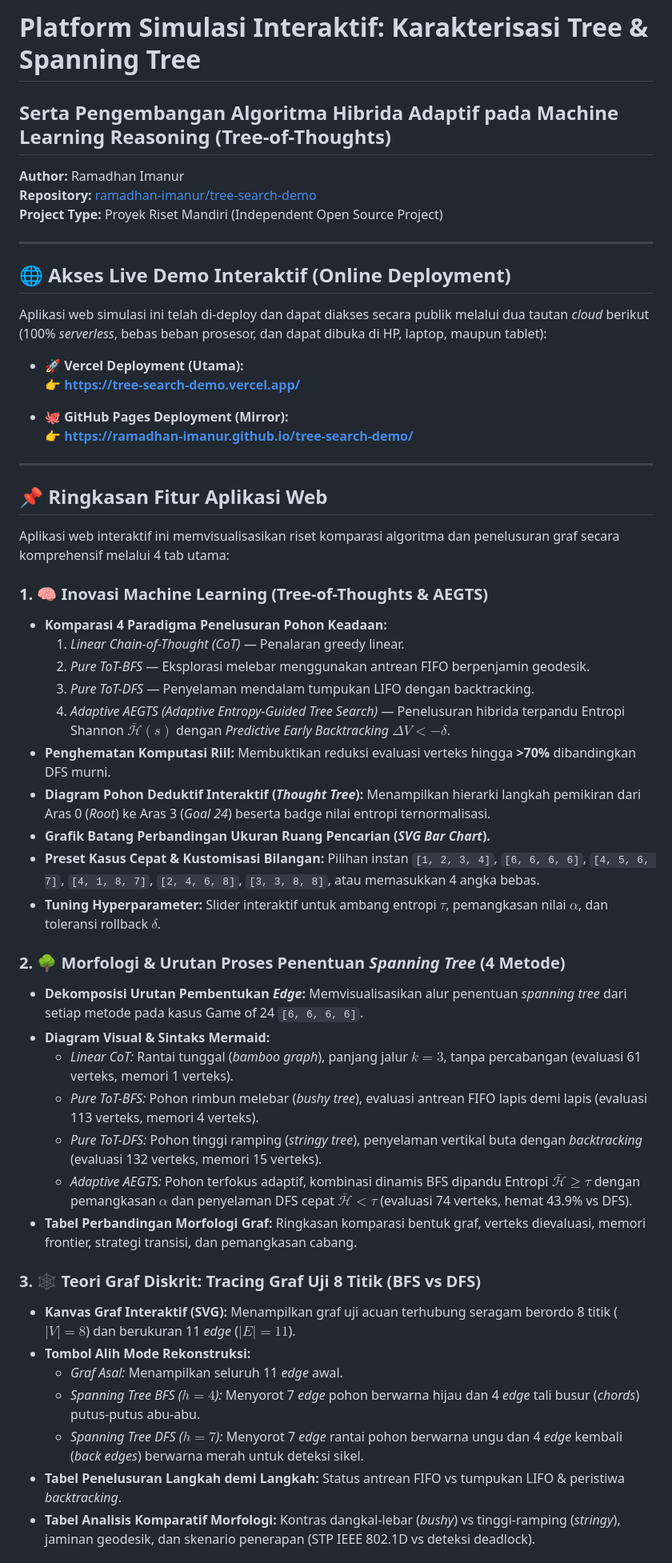
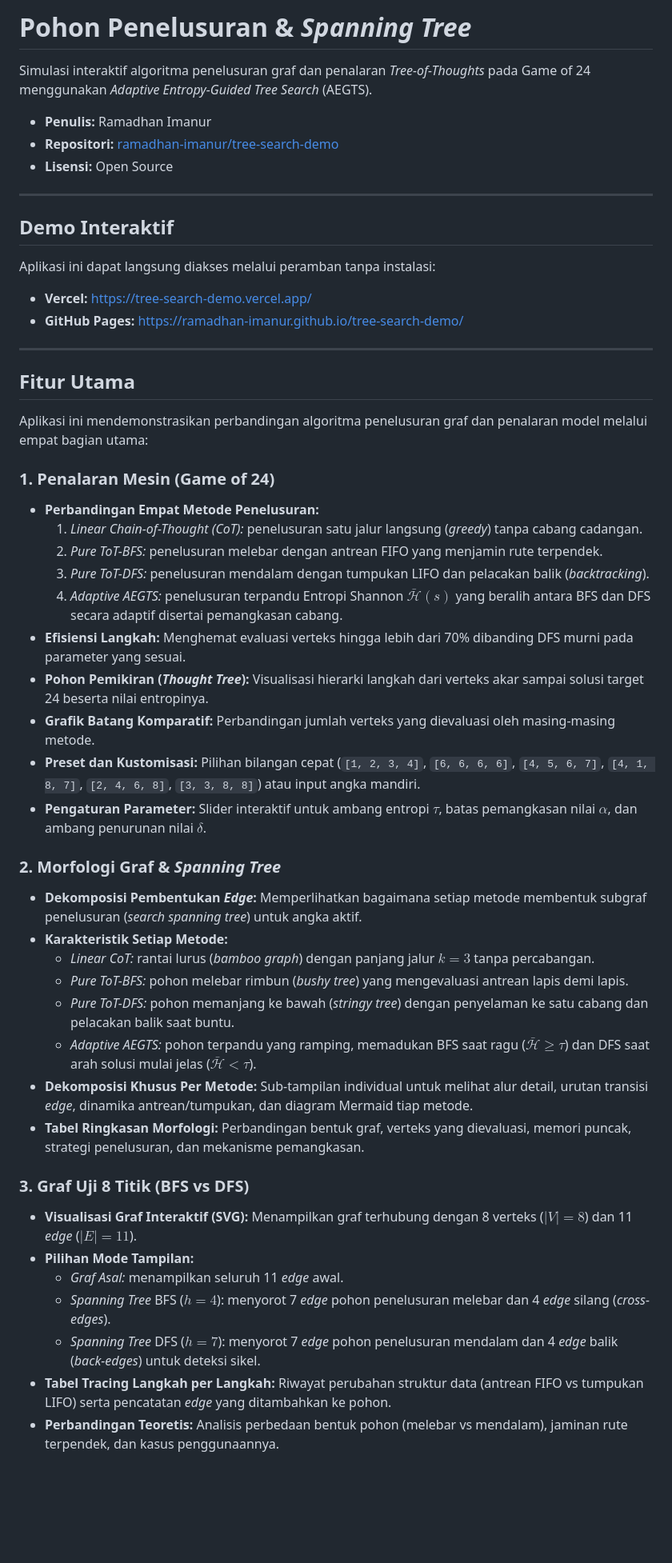
Before and after one commit to ramadhan-imanur/tree-search-demo, a Markdown page: README.md, the part around one of its changes. Shown at 80% size. Rendered like a GitHub page; blank space fills up the shorter version.

Commit message:
docs: humanize repository README with clean typography and natural phrasing

```diff
--- a/README.md
+++ b/README.md
@@ -1,55 +1,54 @@
-# Platform Simulasi Interaktif: Karakterisasi Tree & Spanning Tree
-## Serta Pengembangan Algoritma Hibrida Adaptif pada Machine Learning Reasoning (Tree-of-Thoughts)
+# Pohon Penelusuran & *Spanning Tree*
 
-**Author:** Ramadhan Imanur
-**Repository:** [ramadhan-imanur/tree-search-demo](https://github.com/ramadhan-imanur/tree-search-demo)
-**Project Type:** Proyek Riset Mandiri (Independent Open Source Project)
+Simulasi interaktif algoritma penelusuran graf dan penalaran *Tree-of-Thoughts* pada Game of 24 menggunakan *Adaptive Entropy-Guided Tree Search* (AEGTS).
+
+* **Penulis:** Ramadhan Imanur
+* **Repositori:** [ramadhan-imanur/tree-search-demo](https://github.com/ramadhan-imanur/tree-search-demo)
+* **Lisensi:** Open Source
 
 ---
 
-## 🌐 Akses Live Demo Interaktif (Online Deployment)
+## Demo Interaktif
 
-Aplikasi web simulasi ini telah di-deploy dan dapat diakses secara publik melalui dua tautan *cloud* berikut (100% *serverless*, bebas beban prosesor, dan dapat dibuka di HP, laptop, maupun tablet):
+Aplikasi ini dapat langsung diakses melalui peramban tanpa instalasi:
 
-* 🚀 **Vercel Deployment (Utama):**
-  👉 **[https://tree-search-demo.vercel.app/](https://tree-search-demo.vercel.app/)**
-
-* 🐙 **GitHub Pages Deployment (Mirror):**
-  👉 **[https://ramadhan-imanur.github.io/tree-search-demo/](https://ramadhan-imanur.github.io/tree-search-demo/)**
+* **Vercel:** [https://tree-search-demo.vercel.app/](https://tree-search-demo.vercel.app/)
+* **GitHub Pages:** [https://ramadhan-imanur.github.io/tree-search-demo/](https://ramadhan-imanur.github.io/tree-search-demo/)
 
 ---
 
-## 📌 Ringkasan Fitur Aplikasi Web
+## Fitur Utama
 
-Aplikasi web interaktif ini memvisualisasikan riset komparasi algoritma dan penelusuran graf secara komprehensif melalui 4 tab utama:
+Aplikasi ini mendemonstrasikan perbandingan algoritma penelusuran graf dan penalaran model melalui empat bagian utama:
 
-### 1. 🧠 Inovasi Machine Learning (Tree-of-Thoughts & AEGTS)
-* **Komparasi 4 Paradigma Penelusuran Pohon Keadaan:**
-  1. *Linear Chain-of-Thought (CoT)* — Penalaran greedy linear.
-  2. *Pure ToT-BFS* — Eksplorasi melebar menggunakan antrean FIFO berpenjamin geodesik.
-  3. *Pure ToT-DFS* — Penyelaman mendalam tumpukan LIFO dengan backtracking.
-  4. *Adaptive AEGTS (Adaptive Entropy-Guided Tree Search)* — Penelusuran hibrida terpandu Entropi Shannon $\bar{\mathcal{H}}(s)$ dengan *Predictive Early Backtracking* $\Delta V < -\delta$.
-* **Penghematan Komputasi Riil:** Membuktikan reduksi evaluasi verteks hingga **>70%** dibandingkan DFS murni.
-* **Diagram Pohon Deduktif Interaktif (*Thought Tree*):** Menampilkan hierarki langkah pemikiran dari Aras 0 (*Root*) ke Aras 3 (*Goal 24*) beserta badge nilai entropi ternormalisasi.
-* **Grafik Batang Perbandingan Ukuran Ruang Pencarian (*SVG Bar Chart*).**
-* **Preset Kasus Cepat & Kustomisasi Bilangan:** Pilihan instan `[1, 2, 3, 4]`, `[6, 6, 6, 6]`, `[4, 5, 6, 7]`, `[4, 1, 8, 7]`, `[2, 4, 6, 8]`, `[3, 3, 8, 8]`, atau memasukkan 4 angka bebas.
-* **Tuning Hyperparameter:** Slider interaktif untuk ambang entropi $\tau$, pemangkasan nilai $\alpha$, dan toleransi rollback $\delta$.
+### 1. Penalaran Mesin (Game of 24)
+* **Perbandingan Empat Metode Penelusuran:**
+  1. *Linear Chain-of-Thought (CoT):* penelusuran satu jalur langsung (*greedy*) tanpa cabang cadangan.
+  2. *Pure ToT-BFS:* penelusuran melebar dengan antrean FIFO yang menjamin rute terpendek.
+  3. *Pure ToT-DFS:* penelusuran mendalam dengan tumpukan LIFO dan pelacakan balik (*backtracking*).
+  4. *Adaptive AEGTS:* penelusuran terpandu Entropi Shannon $\bar{\mathcal{H}}(s)$ yang beralih antara BFS dan DFS secara adaptif disertai pemangkasan cabang.
+* **Efisiensi Langkah:** Menghemat evaluasi verteks hingga lebih dari 70% dibanding DFS murni pada parameter yang sesuai.
+* **Pohon Pemikiran (*Thought Tree*):** Visualisasi hierarki langkah dari verteks akar sampai solusi target 24 beserta nilai entropinya.
+* **Grafik Batang Komparatif:** Perbandingan jumlah verteks yang dievaluasi oleh masing-masing metode.
+* **Preset dan Kustomisasi:** Pilihan bilangan cepat (`[1, 2, 3, 4]`, `[6, 6, 6, 6]`, `[4, 5, 6, 7]`, `[4, 1, 8, 7]`, `[2, 4, 6, 8]`, `[3, 3, 8, 8]`) atau input angka mandiri.
+* **Pengaturan Parameter:** Slider interaktif untuk ambang entropi $\tau$, batas pemangkasan nilai $\alpha$, dan ambang penurunan nilai $\delta$.
 
-### 2. 🌳 Morfologi & Urutan Proses Penentuan *Spanning Tree* (4 Metode)
-* **Dekomposisi Urutan Pembentukan *Edge*:** Memvisualisasikan alur penentuan *spanning tree* dari setiap metode pada kasus Game of 24 `[6, 6, 6, 6]`.
-* **Diagram Visual & Sintaks Mermaid:**
-  * *Linear CoT:* Rantai tunggal (*bamboo graph*), panjang jalur $k=3$, tanpa percabangan (evaluasi 61 verteks, memori 1 verteks).
-  * *Pure ToT-BFS:* Pohon rimbun melebar (*bushy tree*), evaluasi antrean FIFO lapis demi lapis (evaluasi 113 verteks, memori 4 verteks).
-  * *Pure ToT-DFS:* Pohon tinggi ramping (*stringy tree*), penyelaman vertikal buta dengan *backtracking* (evaluasi 132 verteks, memori 15 verteks).
-  * *Adaptive AEGTS:* Pohon terfokus adaptif, kombinasi dinamis BFS dipandu Entropi $\bar{\mathcal{H}} \ge \tau$ dengan pemangkasan $\alpha$ dan penyelaman DFS cepat $\bar{\mathcal{H}} < \tau$ (evaluasi 74 verteks, hemat 43.9% vs DFS).
-* **Tabel Perbandingan Morfologi Graf:** Ringkasan komparasi bentuk graf, verteks dievaluasi, memori frontier, strategi transisi, dan pemangkasan cabang.
+### 2. Morfologi Graf & *Spanning Tree*
+* **Dekomposisi Pembentukan *Edge*:** Memperlihatkan bagaimana setiap metode membentuk subgraf penelusuran (*search spanning tree*) untuk angka aktif.
+* **Karakteristik Setiap Metode:**
+  * *Linear CoT:* rantai lurus (*bamboo graph*) dengan panjang jalur $k=3$ tanpa percabangan.
+  * *Pure ToT-BFS:* pohon melebar rimbun (*bushy tree*) yang mengevaluasi antrean lapis demi lapis.
+  * *Pure ToT-DFS:* pohon memanjang ke bawah (*stringy tree*) dengan penyelaman ke satu cabang dan pelacakan balik saat buntu.
+  * *Adaptive AEGTS:* pohon terpandu yang ramping, memadukan BFS saat ragu ($\bar{\mathcal{H}} \ge \tau$) dan DFS saat arah solusi mulai jelas ($\bar{\mathcal{H}} < \tau$).
+* **Dekomposisi Khusus Per Metode:** Sub-tampilan individual untuk melihat alur detail, urutan transisi *edge*, dinamika antrean/tumpukan, dan diagram Mermaid tiap metode.
+* **Tabel Ringkasan Morfologi:** Perbandingan bentuk graf, verteks yang dievaluasi, memori puncak, strategi penelusuran, dan mekanisme pemangkasan.
 
-### 3. 🕸️ Teori Graf Diskrit: Tracing Graf Uji 8 Titik (BFS vs DFS)
-* **Kanvas Graf Interaktif (SVG):** Menampilkan graf uji acuan terhubung seragam berordo 8 titik ($|V|=8$) dan berukuran 11 *edge* ($|E|=11$).
-* **Tombol Alih Mode Rekonstruksi:**
-  * *Graf Asal:* Menampilkan seluruh 11 *edge* awal.
-  * **Spanning Tree* BFS ($h=4$):* Menyorot 7 *edge* pohon berwarna hijau dan 4 *edge* tali busur (*chords*) putus-putus abu-abu.
-  * **Spanning Tree* DFS ($h=7$):* Menyorot 7 *edge* rantai pohon berwarna ungu dan 4 *edge* kembali (*back edges*) berwarna merah untuk deteksi sikel.
-* **Tabel Penelusuran Langkah demi Langkah:** Status antrean FIFO vs tumpukan LIFO & peristiwa *backtracking*.
-* **Tabel Analisis Komparatif Morfologi:** Kontras dangkal-lebar (*bushy*) vs tinggi-ramping (*stringy*), jaminan geodesik, dan skenario penerapan (STP IEEE 802.1D vs deteksi deadlock).
+### 3. Graf Uji 8 Titik (BFS vs DFS)
+* **Visualisasi Graf Interaktif (SVG):** Menampilkan graf terhubung dengan 8 verteks ($|V|=8$) dan 11 *edge* ($|E|=11$).
+* **Pilihan Mode Tampilan:**
+  * *Graf Asal:* menampilkan seluruh 11 *edge* awal.
+  * *Spanning Tree* BFS ($h=4$): menyorot 7 *edge* pohon penelusuran melebar dan 4 *edge* silang (*cross-edges*).
+  * *Spanning Tree* DFS ($h=7$): menyorot 7 *edge* pohon penelusuran mendalam dan 4 *edge* balik (*back-edges*) untuk deteksi sikel.
+* **Tabel Tracing Langkah per Langkah:** Riwayat perubahan struktur data (antrean FIFO vs tumpukan LIFO) serta pencatatan *edge* yang ditambahkan ke pohon.
+* **Perbandingan Teoretis:** Analisis perbedaan bentuk pohon (melebar vs mendalam), jaminan rute terpendek, dan kasus penggunaannya.
 
```
Also changed, not shown: other parts of README.md (+29 -21 lines).
